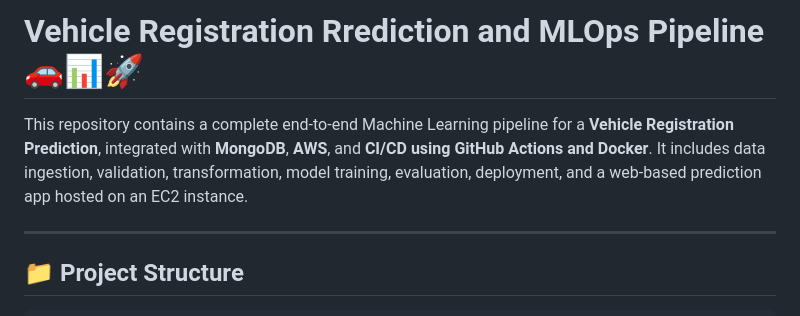
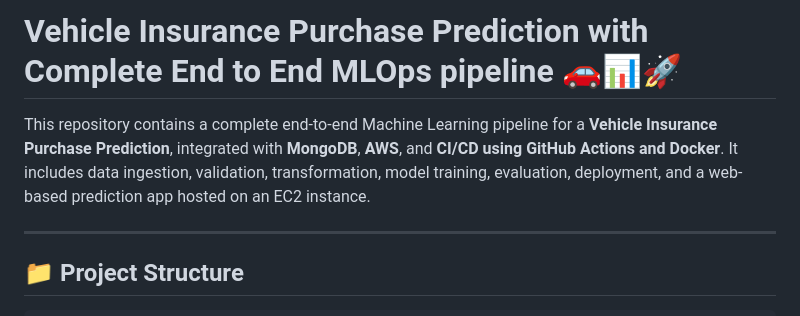
Before and after one commit to tariquedts/vehicle-registation-end-to-end-mlops-project, a Markdown page: README.md, the part around the change. Rendered like a GitHub page.

```diff
--- a/README.md
+++ b/README.md
@@ -1,7 +1,7 @@
 
-# Vehicle Registration Rrediction and MLOps Pipeline 🚗📊🚀
+# Vehicle Insurance Purchase Prediction with Complete End to End MLOps pipeline 🚗📊🚀
 
-This repository contains a complete end-to-end Machine Learning pipeline for a **Vehicle Registration Prediction**, integrated with **MongoDB**, **AWS**, and **CI/CD using GitHub Actions and Docker**. It includes data ingestion, validation, transformation, model training, evaluation, deployment, and a web-based prediction app hosted on an EC2 instance.
+This repository contains a complete end-to-end Machine Learning pipeline for a **Vehicle Insurance Purchase Prediction**, integrated with **MongoDB**, **AWS**, and **CI/CD using GitHub Actions and Docker**. It includes data ingestion, validation, transformation, model training, evaluation, deployment, and a web-based prediction app hosted on an EC2 instance.
 
 ---
 
```
